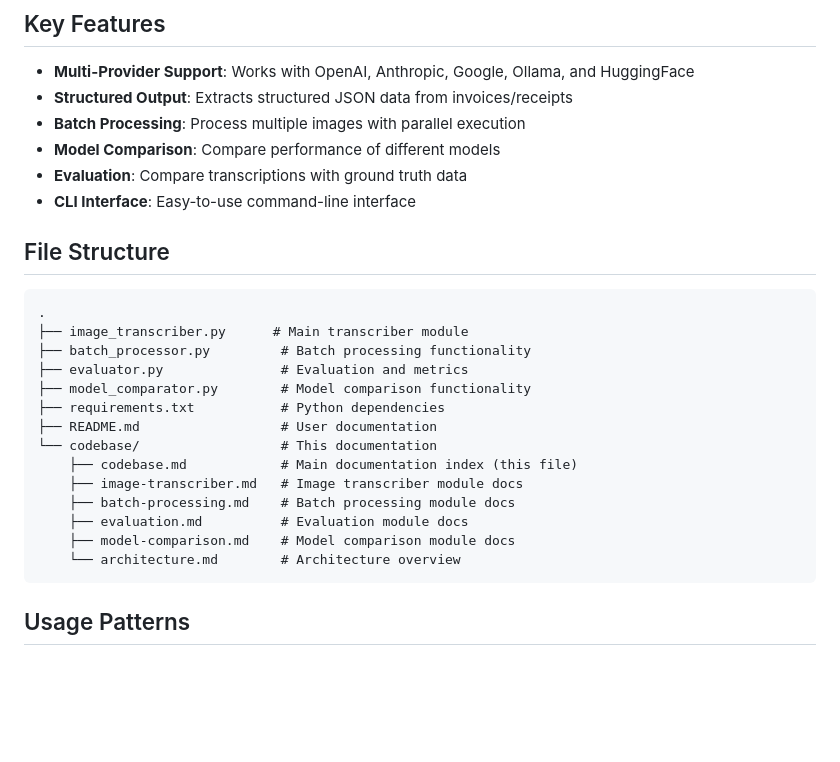
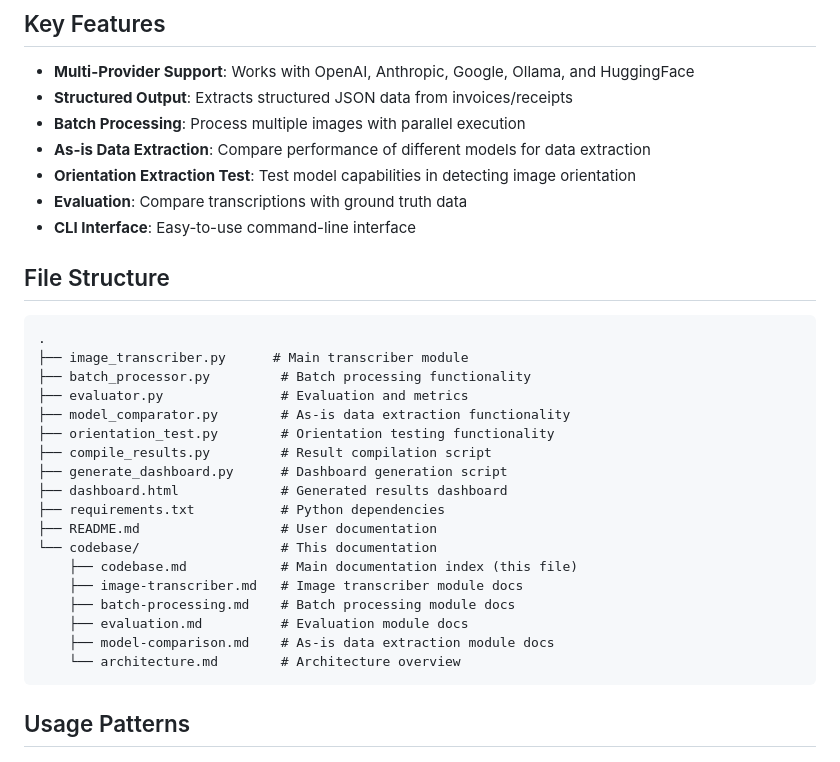
Before and after one commit to hasnainmumtaz/i2d-arena, a Markdown page: codebase/codebase.md, the part around the change. GitHub-like rendering; blank space fills up the shorter version.

Commit message:
codebase

````diff
--- a/codebase/codebase.md
+++ b/codebase/codebase.md
@@ -48,7 +48,8 @@ The Image Transcriber is designed to extract text and information from images us
 - **Multi-Provider Support**: Works with OpenAI, Anthropic, Google, Ollama, and HuggingFace
 - **Structured Output**: Extracts structured JSON data from invoices/receipts
 - **Batch Processing**: Process multiple images with parallel execution
-- **Model Comparison**: Compare performance of different models
+- **As-is Data Extraction**: Compare performance of different models for data extraction
+- **Orientation Extraction Test**: Test model capabilities in detecting image orientation
 - **Evaluation**: Compare transcriptions with ground truth data
 - **CLI Interface**: Easy-to-use command-line interface
 
@@ -59,7 +60,11 @@ The Image Transcriber is designed to extract text and information from images us
 ├── image_transcriber.py      # Main transcriber module
 ├── batch_processor.py         # Batch processing functionality
 ├── evaluator.py               # Evaluation and metrics
-├── model_comparator.py        # Model comparison functionality
+├── model_comparator.py        # As-is data extraction functionality
+├── orientation_test.py        # Orientation testing functionality
+├── compile_results.py         # Result compilation script
+├── generate_dashboard.py      # Dashboard generation script
+├── dashboard.html             # Generated results dashboard
 ├── requirements.txt           # Python dependencies
 ├── README.md                  # User documentation
 └── codebase/                  # This documentation
@@ -67,7 +72,7 @@ The Image Transcriber is designed to extract text and information from images us
     ├── image-transcriber.md   # Image transcriber module docs
     ├── batch-processing.md    # Batch processing module docs
     ├── evaluation.md          # Evaluation module docs
-    ├── model-comparison.md    # Model comparison module docs
+    ├── model-comparison.md    # As-is data extraction module docs
     └── architecture.md        # Architecture overview
 ```
 
````
Also changed, not shown: codebase/image-transcriber.md (+7 -2 lines), codebase/model-comparison.md (+5 -4 lines).
